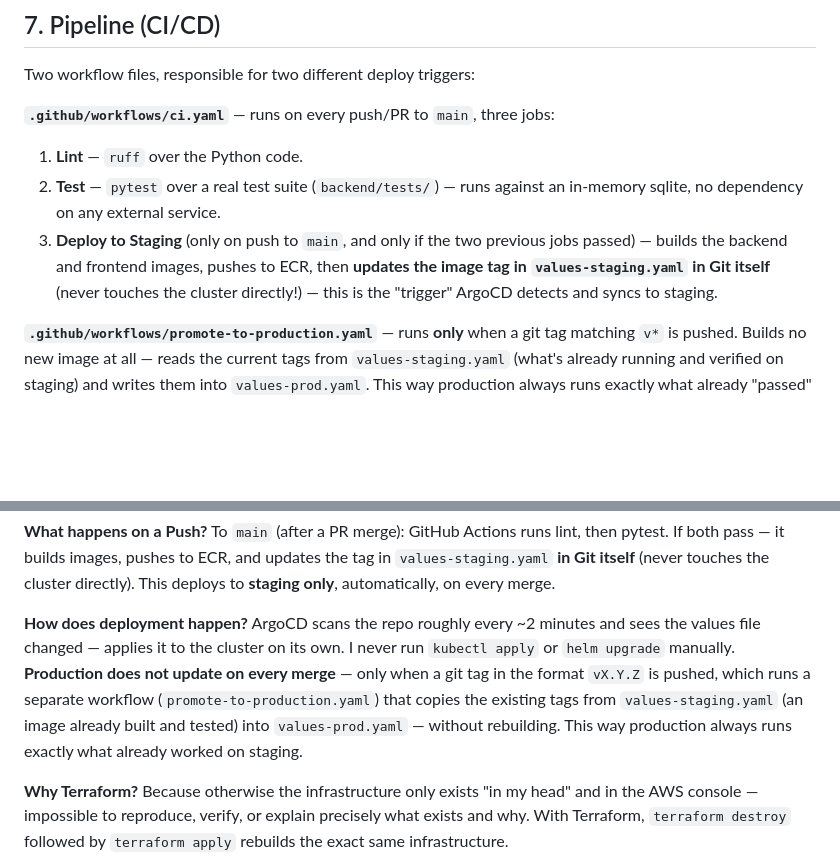
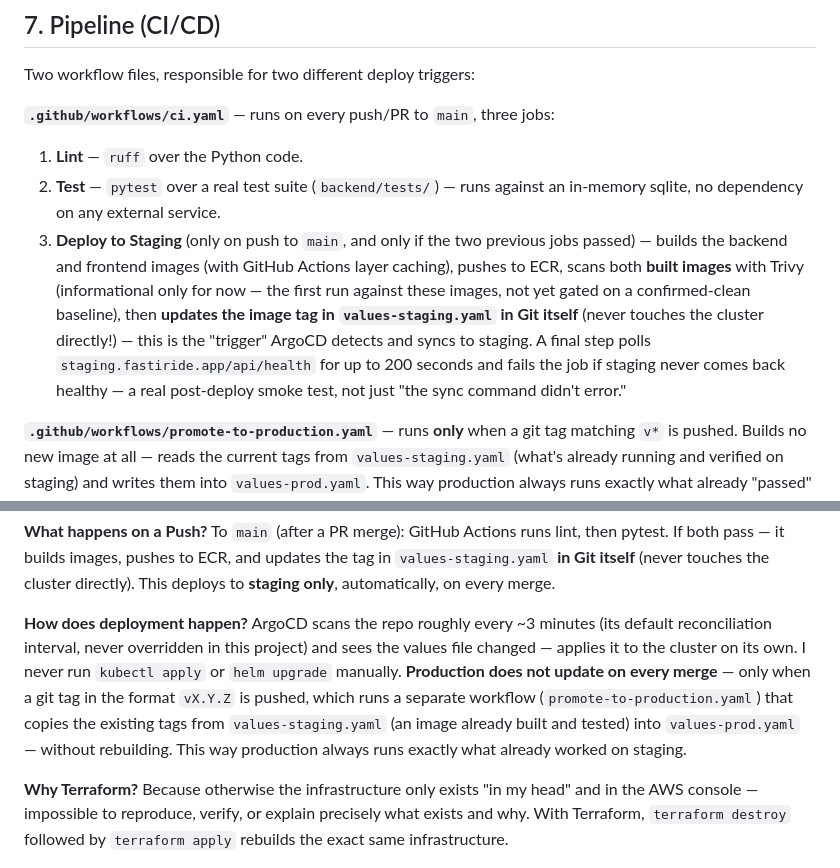
Before and after one commit to lidormazor42/FastiRide, a Markdown page: PROJECT_BOOK.md, 2 parts joined by grey strips. Rendered like a GitHub page; blank space fills up the shorter version.

Commit message:
Fix two accuracy issues found in a deep PROJECT_BOOK verification pass
- ArgoCD poll interval was stated as both ~2min and ~3min in different
  places; ~3min is correct (unmodified default, confirmed no override
  exists in this repo).
- The Deploy to Staging job description omitted the built-image Trivy
  scans and the post-deploy smoke test, both real Day 6 work already
  documented elsewhere in the file.

```diff
--- a/PROJECT_BOOK.md
+++ b/PROJECT_BOOK.md
@@ -58,7 +58,7 @@ Two workflow files, responsible for two different deploy triggers:
 **`.github/workflows/ci.yaml`** — runs on every push/PR to `main`, three jobs:
 1. **Lint** — `ruff` over the Python code.
 2. **Test** — `pytest` over a real test suite (`backend/tests/`) — runs against an in-memory sqlite, no dependency on any external service.
-3. **Deploy to Staging** (only on push to `main`, and only if the two previous jobs passed) — builds the backend and frontend images, pushes to ECR, then **updates the image tag in `values-staging.yaml` in Git itself** (never touches the cluster directly!) — this is the "trigger" ArgoCD detects and syncs to staging.
+3. **Deploy to Staging** (only on push to `main`, and only if the two previous jobs passed) — builds the backend and frontend images (with GitHub Actions layer caching), pushes to ECR, scans both **built images** with Trivy (informational only for now — the first run against these images, not yet gated on a confirmed-clean baseline), then **updates the image tag in `values-staging.yaml` in Git itself** (never touches the cluster directly!) — this is the "trigger" ArgoCD detects and syncs to staging. A final step polls `staging.fastiride.app/api/health` for up to 200 seconds and fails the job if staging never comes back healthy — a real post-deploy smoke test, not just "the sync command didn't error."
 
 **`.github/workflows/promote-to-production.yaml`** — runs **only** when a git tag matching `v*` is pushed. Builds no new image at all — reads the current tags from `values-staging.yaml` (what's already running and verified on staging) and writes them into `values-prod.yaml`. This way production always runs exactly what already "passed" on staging, not an independent build.
 
@@ -168,7 +168,7 @@ Because a single EC2 instance doesn't bring itself back to life when it crashes.
 To `main` (after a PR merge): GitHub Actions runs lint, then pytest. If both pass — it builds images, pushes to ECR, and updates the tag in `values-staging.yaml` **in Git itself** (never touches the cluster directly). This deploys to **staging only**, automatically, on every merge.
 
 **How does deployment happen?**
-ArgoCD scans the repo roughly every ~2 minutes and sees the values file changed — applies it to the cluster on its own. I never run `kubectl apply` or `helm upgrade` manually. **Production does not update on every merge** — only when a git tag in the format `vX.Y.Z` is pushed, which runs a separate workflow (`promote-to-production.yaml`) that copies the existing tags from `values-staging.yaml` (an image already built and tested) into `values-prod.yaml` — without rebuilding. This way production always runs exactly what already worked on staging.
+ArgoCD scans the repo roughly every ~3 minutes (its default reconciliation interval, never overridden in this project) and sees the values file changed — applies it to the cluster on its own. I never run `kubectl apply` or `helm upgrade` manually. **Production does not update on every merge** — only when a git tag in the format `vX.Y.Z` is pushed, which runs a separate workflow (`promote-to-production.yaml`) that copies the existing tags from `values-staging.yaml` (an image already built and tested) into `values-prod.yaml` — without rebuilding. This way production always runs exactly what already worked on staging.
 
 **Why Terraform?**
 Because otherwise the infrastructure only exists "in my head" and in the AWS console — impossible to reproduce, verify, or explain precisely what exists and why. With Terraform, `terraform destroy` followed by `terraform apply` rebuilds the exact same infrastructure.
```
